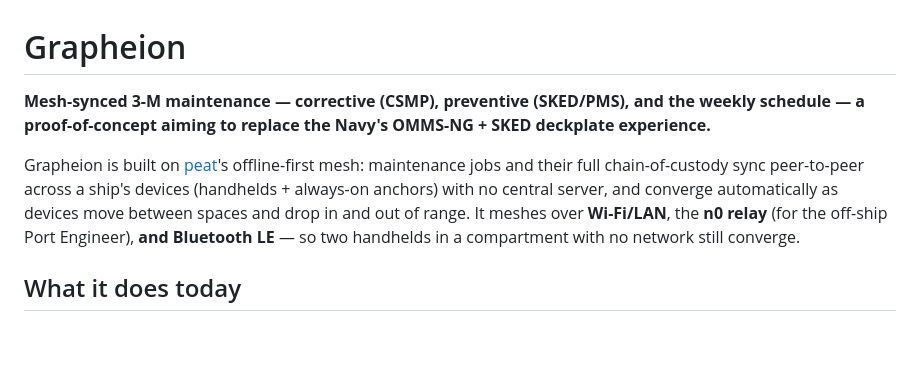
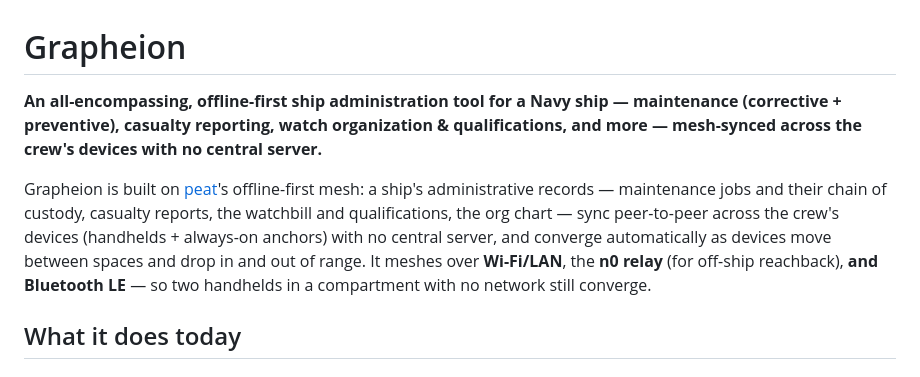
Before and after one commit to CPlummer35/grapheion, a Markdown page: README.md, the part around the change. Drawn GitHub-style; blank space fills up the shorter version.

Commit message:
docs: reframe as an all-encompassing Navy ship admin tool
Broadens the title/subtitle/intro from "3-M maintenance / OMMS-NG + SKED
replacement" to an all-encompassing offline-first ship administration tool
(maintenance, casualty reporting, watch organization + qualifications, and more)
mesh-synced with no central server. Feature sections + accurate role/MIP-MRC
terminology unchanged.

Co-Authored-By: Claude Opus 4.8 (1M context) <noreply@anthropic.com>

```diff
--- a/README.md
+++ b/README.md
@@ -1,16 +1,18 @@
 # Grapheion
 
-**Mesh-synced 3-M maintenance — corrective (CSMP), preventive (SKED/PMS), and the
-weekly schedule — a proof-of-concept aiming to replace the Navy's OMMS-NG + SKED
-deckplate experience.**
+**An all-encompassing, offline-first ship administration tool for a Navy ship —
+maintenance (corrective + preventive), casualty reporting, watch organization &
+qualifications, and more — mesh-synced across the crew's devices with no central
+server.**
 
 Grapheion is built on [peat](https://github.com/defenseunicorns/peat)'s
-offline-first mesh: maintenance jobs and their full chain-of-custody sync
-peer-to-peer across a ship's devices (handhelds + always-on anchors) with no
-central server, and converge automatically as devices move between spaces and
-drop in and out of range. It meshes over **Wi-Fi/LAN**, the **n0 relay** (for
-the off-ship Port Engineer), **and Bluetooth LE** — so two handhelds in a
-compartment with no network still converge.
+offline-first mesh: a ship's administrative records — maintenance jobs and their
+chain of custody, casualty reports, the watchbill and qualifications, the org
+chart — sync peer-to-peer across the crew's devices (handhelds + always-on
+anchors) with no central server, and converge automatically as devices move
+between spaces and drop in and out of range. It meshes over **Wi-Fi/LAN**, the
+**n0 relay** (for off-ship reachback), **and Bluetooth LE** — so two handhelds
+in a compartment with no network still converge.
 
 ## What it does today
 
```
